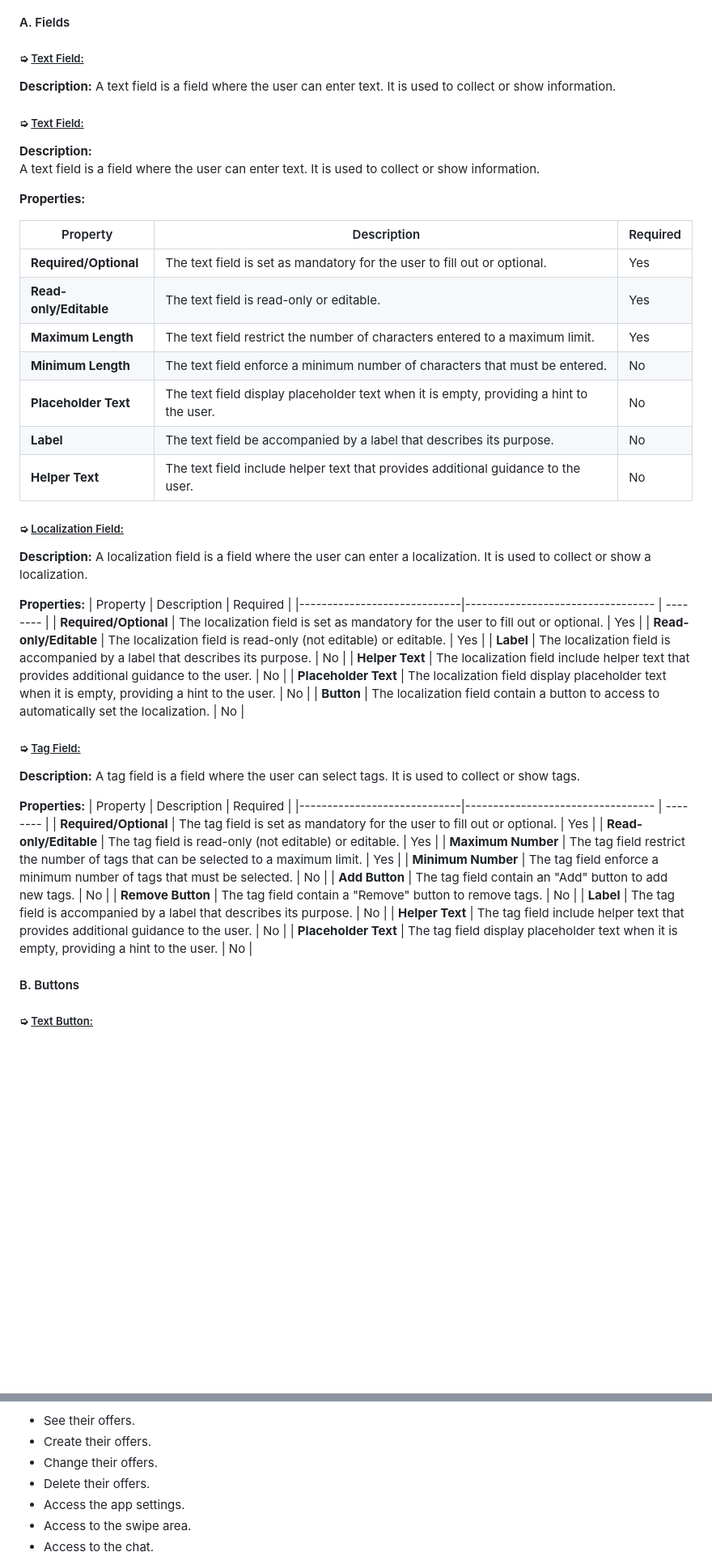
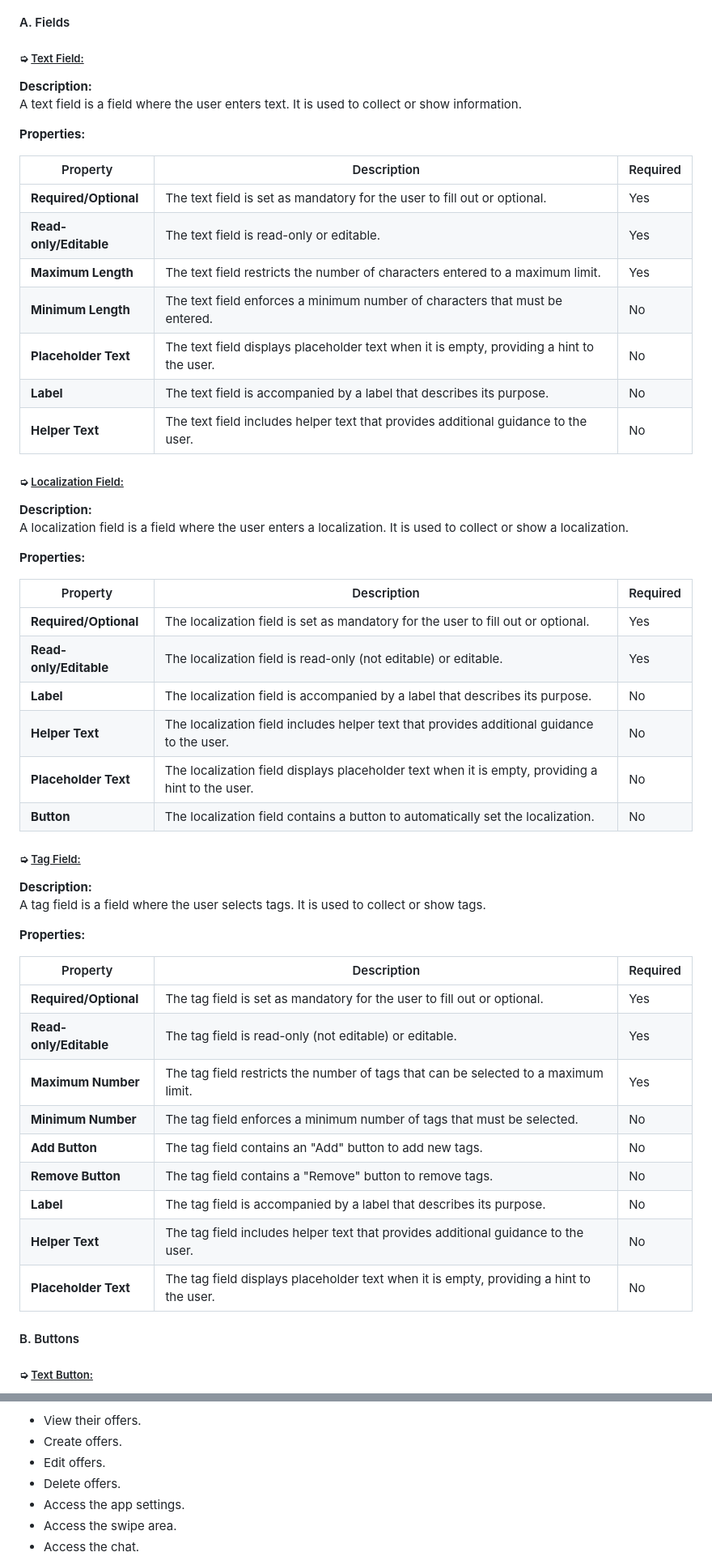
Before and after one commit to algosup/2023-2024-project-5-flutter-team-3, a Markdown page: Documents/TechnicalSpecification/TechnicalSpecification.md, 2 parts joined by grey strips. Shown: that part at 81% size. Drawn GitHub-style; blank space fills up the shorter version.

Commit message:
Update TechnicalSpecification.md
Add radio buttons
Correct typos
Reformat tables to make them easier to read outside the "preview"

```diff
--- a/Documents/TechnicalSpecification/TechnicalSpecification.md
+++ b/Documents/TechnicalSpecification/TechnicalSpecification.md
@@ -573,59 +574,53 @@ For the various elements of the application, the chosen typographies are the fol
 #### A. Fields
 
 ##### ➭ <ins>Text Field:</ins>
-**Description:**</br>
-A text field is a field where the user can enter text. It is used to collect or show information.
-
-##### ➭ <ins>Text Field:</ins>
-
 **Description:**
-A text field is a field where the user can enter text. It is used to collect or show information.
+A text field is a field where the user enters text. It is used to collect or show information.
 
 **Properties:**
 
-| Property                    | Description                       | Required |
-|-----------------------------|---------------------------------- | -------- |
-| **Required/Optional**       | The text field is set as mandatory for the user to fill out or optional. | Yes |
-| **Read-only/Editable**      | The text field is read-only or editable. | Yes |
-| **Maximum Length**          | The text field restrict the number of characters entered to a maximum limit. | Yes |
-| **Minimum Length**          | The text field enforce a minimum number of characters that must be entered. | No  |
-| **Placeholder Text**        | The text field display placeholder text when it is empty, providing a hint to the user. | No  |
-| **Label**                   | The text field be accompanied by a label that describes its purpose. | No  |
-| **Helper Text**             | The text field include helper text that provides additional guidance to the user. | No  |
-
-
+| Property                    | Description                                                                              | Required |
+|-----------------------------|----------------------------------------------------------------------------------------- | -------- |
+| **Required/Optional**       | The text field is set as mandatory for the user to fill out or optional.                 | Yes |
+| **Read-only/Editable**      | The text field is read-only or editable.                                                 | Yes |
+| **Maximum Length**          | The text field restricts the number of characters entered to a maximum limit.            | Yes |
+| **Minimum Length**          | The text field enforces a minimum number of characters that must be entered.             | No  |
+| **Placeholder Text**        | The text field displays placeholder text when it is empty, providing a hint to the user. | No  |
+| **Label**                   | The text field is accompanied by a label that describes its purpose.                     | No  |
+| **Helper Text**             | The text field includes helper text that provides additional guidance to the user.       | No  |
 
 ##### ➭ <ins>Localization Field:</ins>
-**Description:**</br>
-A localization field is a field where the user can enter a localization. It is used to collect or show a localization.
+**Description:**
+A localization field is a field where the user enters a localization. It is used to collect or show a localization.
 
-**Properties:**</br>
-| Property                    | Description                       | Required |
-|-----------------------------|---------------------------------- | -------- |
-| **Required/Optional**       | The localization field is set as mandatory for the user to fill out or optional. | Yes |
-| **Read-only/Editable**      | The localization field is read-only (not editable) or editable. | Yes |
-| **Label**                   | The localization field is accompanied by a label that describes its purpose. | No  |
-| **Helper Text**             | The localization field include helper text that provides additional guidance to the user. | No  |
-| **Placeholder Text**        | The localization field display placeholder text when it is empty, providing a hint to the user. | No  |
-| **Button**                  | The localization field contain a button to access to automatically set the localization. | No  |
+**Properties:**
+
+| Property                    | Description                                                                                      | Required |
+|-----------------------------|------------------------------------------------------------------------------------------------- | -------- |
+| **Required/Optional**       | The localization field is set as mandatory for the user to fill out or optional.                 | Yes |
+| **Read-only/Editable**      | The localization field is read-only (not editable) or editable.                                  | Yes |
+| **Label**                   | The localization field is accompanied by a label that describes its purpose.                     | No  |
+| **Helper Text**             | The localization field includes helper text that provides additional guidance to the user.       | No  |
+| **Placeholder Text**        | The localization field displays placeholder text when it is empty, providing a hint to the user. | No  |
+| **Button**                  | The localization field contains a button to automatically set the localization.                  | No  |
 
 ##### ➭ <ins>Tag Field:</ins>
-**Description:**</br>
-A tag field is a field where the user can select tags. It is used to collect or show tags.
+**Description:**
+A tag field is a field where the user selects tags. It is used to collect or show tags.
 
-**Properties:**</br>
-| Property                    | Description                       | Required |
-|-----------------------------|---------------------------------- | -------- |
-| **Required/Optional**       | The tag field is set as mandatory for the user to fill out or optional. | Yes |
-| **Read-only/Editable**      | The tag field is read-only (not editable) or editable. | Yes |
-| **Maximum Number**          | The tag field restrict the number of tags that can be selected to a maximum limit. | Yes |
-| **Minimum Number**          | The tag field enforce a minimum number of tags that must be selected.   | No  |
-| **Add Button**              | The tag field contain an "Add" button to add new tags.                  | No  |
-| **Remove Button**           | The tag field contain a "Remove" button to remove tags.                 | No  |
-| **Label**                   | The tag field is accompanied by a label that describes its purpose.     | No  |
-| **Helper Text**             | The tag field include helper text that provides additional guidance to the user. | No  |
-| **Placeholder Text**        | The tag field display placeholder text when it is empty, providing a hint to the user. | No  |
+**Properties:**
 
+| Property                    | Description                                                                             | Required |
+|-----------------------------|---------------------------------------------------------------------------------------- | -------- |
+| **Required/Optional**       | The tag field is set as mandatory for the user to fill out or optional.                 | Yes      |
+| **Read-only/Editable**      | The tag field is read-only (not editable) or editable.                                  | Yes      |
+| **Maximum Number**          | The tag field restricts the number of tags that can be selected to a maximum limit.     | Yes      |
+| **Minimum Number**          | The tag field enforces a minimum number of tags that must be selected.                  | No       |
+| **Add Button**              | The tag field contains an "Add" button to add new tags.                                 | No       |
+| **Remove Button**           | The tag field contains a "Remove" button to remove tags.                                | No       |
+| **Label**                   | The tag field is accompanied by a label that describes its purpose.                     | No       |
+| **Helper Text**             | The tag field includes helper text that provides additional guidance to the user.       | No       |
+| **Placeholder Text**        | The tag field displays placeholder text when it is empty, providing a hint to the user. | No       |
 
 #### B. Buttons
 
@@ -761,9 +795,9 @@ The company profile page allows companies to create or see their offers profile
 The company profile page allows users to:
-- See their offers.
-- Create their offers.
-- Change their offers.
-- Delete their offers.
+- View their offers.
+- Create offers.
+- Edit offers.
+- Delete offers.
 - Access the app settings.
-- Access to the swipe area.
-- Access to the chat.
+- Access the swipe area.
+- Access the chat.
 
```
Also changed, not shown: other parts of Documents/TechnicalSpecification/TechnicalSpecification.md (+182 -136 lines).
